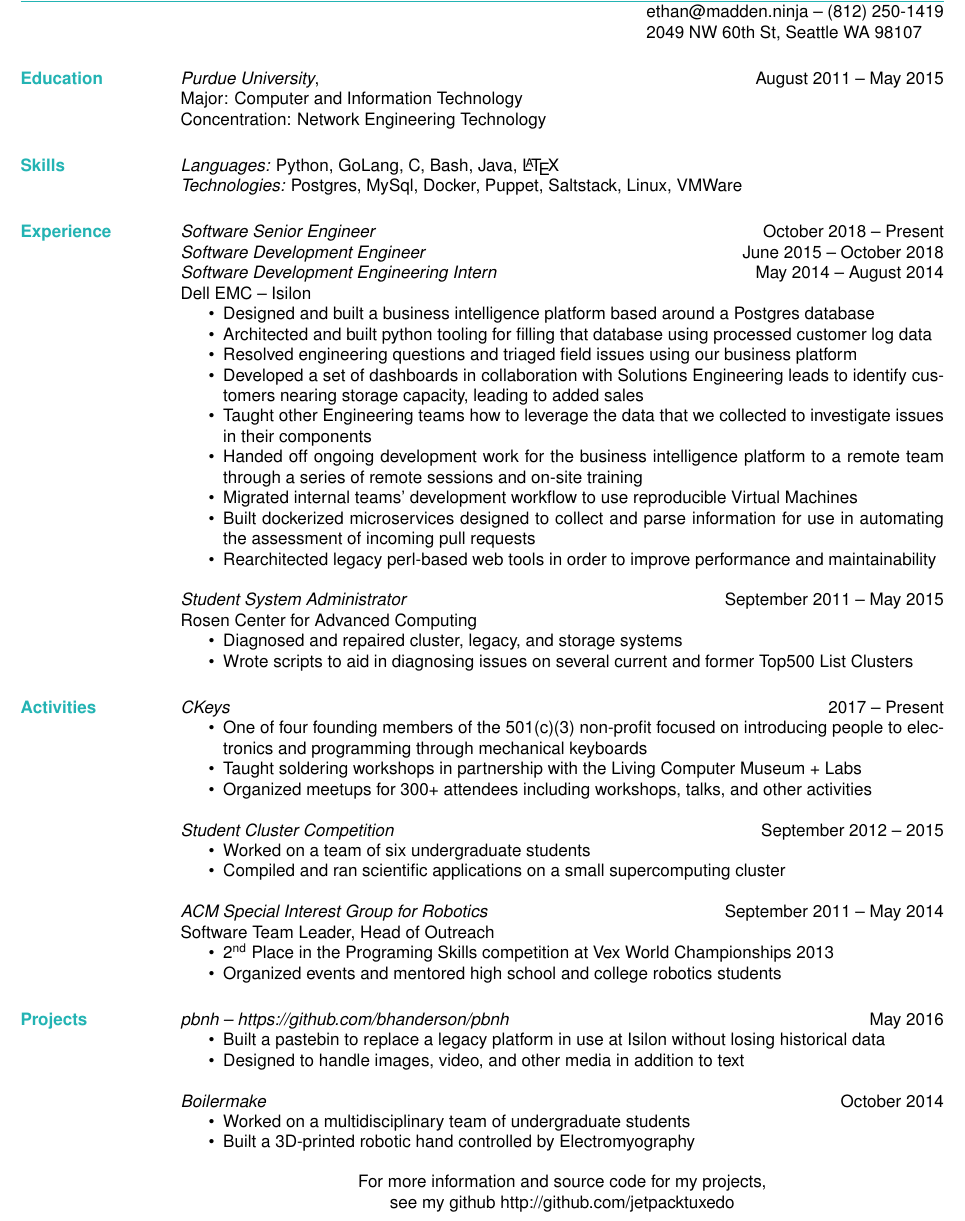
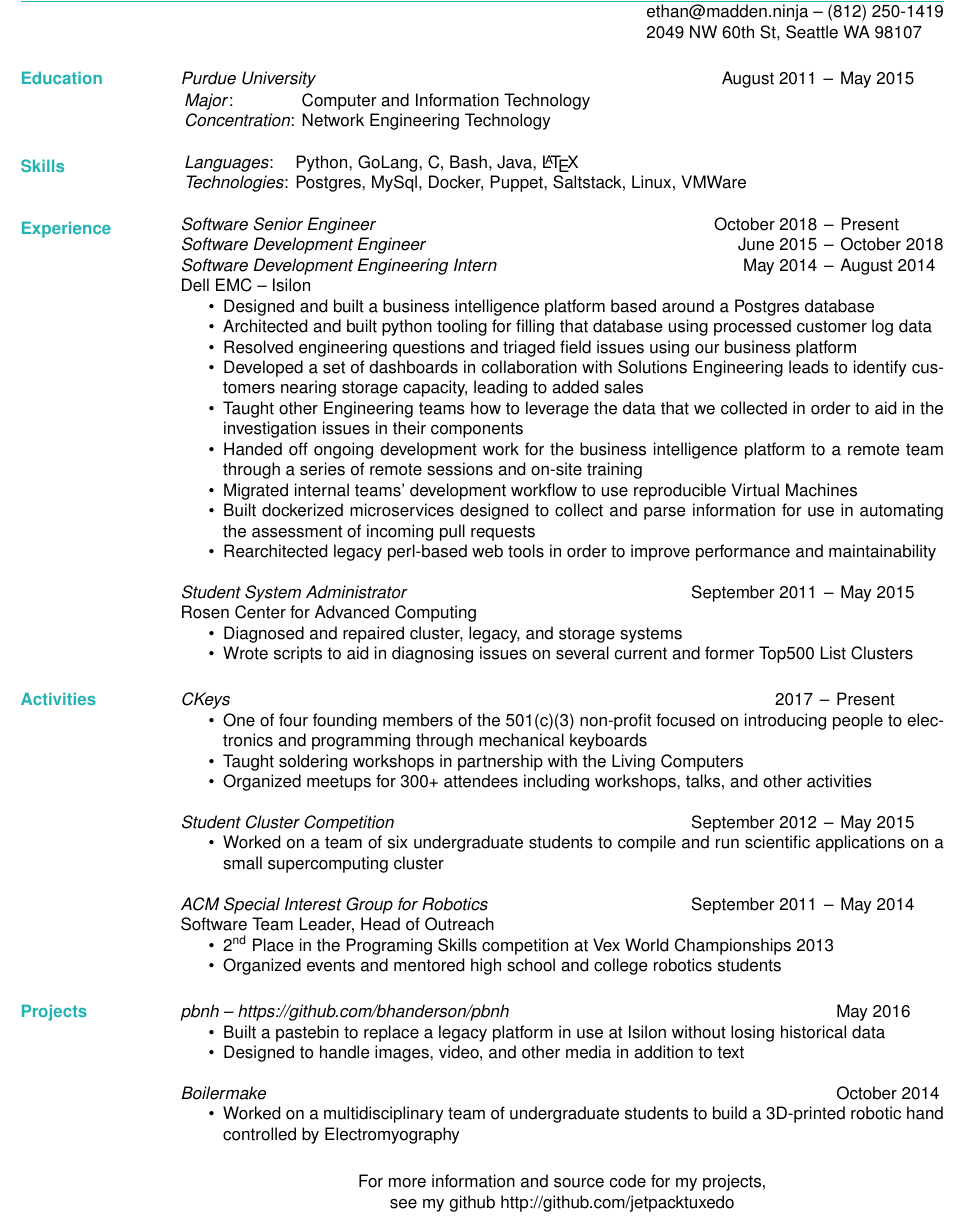
Before and after one commit to jetpacktuxedo/resume, a LaTeX CV (resume.tex): part of the page, cut so that both start at the same text. Compiled offline with pdfLaTeX.

Commit message:
alignment fixes

```diff
--- a/resume.tex
+++ b/resume.tex
@@ -25,19 +25,28 @@
   \address{2049 NW 60th St, Seattle WA 98107}
 
 \begin{resume}
+  \setlength\tabcolsep{2pt}
   \section{\textcolor{TealBlue}{Education}}
-    {\sl Purdue University}, \hfill August 2011 -- May 2015 \\% chktex 8
-      Major: Computer and Information Technology \\
-      Concentration: Network Engineering Technology
+    \begin{tabular}{@{} p{0.7\textwidth} r c l @{}}
+      {\sl Purdue University\/} & August 2011 & -- & May 2015 % chktex 8
+    \end{tabular}\\
+    \begin{tabular}{l l}
+      {\sl Major\/}:& Computer and Information Technology \\
+      {\sl Concentration\/}:& Network Engineering Technology
+    \end{tabular}
 
   \section{\textcolor{TealBlue}{Skills}}
-    {\sl Languages:\/}  Python, GoLang, C, Bash, Java, \LaTeX{} \\
-    {\sl Technologies:\/} Postgres, MySql, Docker, Puppet, Saltstack, Linux, VMWare
+    \begin{tabular}{l l}
+      {\sl Languages\/}:& Python, GoLang, C, Bash, Java, \LaTeX{} \\
+      {\sl Technologies\/}:& Postgres, MySql, Docker, Puppet, Saltstack, Linux, VMWare
+    \end{tabular}
 
   \section{\textcolor{TealBlue}{Experience}}
-    {\sl Software Senior Engineer\/} \hfill October 2018 -- Present \\% chktex 8
-    {\sl Software Development Engineer\/} \hfill June 2015 -- October 2018 \\% chktex 8
-    {\sl Software Development Engineering Intern\/} \hfill May 2014 -- August 2014 \\% chktex 8
+    \begin{tabular}{@{} p{0.69\textwidth} r c l @{}}
+      {\sl Software Senior Engineer\/} & October 2018 & -- & Present \\% chktex 8
+      {\sl Software Development Engineer\/} & June 2015 & -- & October 2018 \\% chktex 8
+      {\sl Software Development Engineering Intern\/} & May 2014 & -- & August 2014 \\% chktex 8
+    \end{tabular} \\
       Dell EMC -- Isilon % chktex 8
       \begin{itemize}
 	\setlength{\itemsep}{-2pt}
@@ -45,14 +54,16 @@
         \item Architected and built python tooling for filling that database using processed customer log data
         \item Resolved engineering questions and triaged field issues using our business platform
         \item Developed a set of dashboards in collaboration with Solutions Engineering leads to identify customers nearing storage capacity, leading to added sales
-        \item Taught other Engineering teams how to leverage the data that we collected to investigate issues in their components
+        \item Taught other Engineering teams how to leverage the data that we collected in order to aid in the investigation issues in their components
         \item Handed off ongoing development work for the business intelligence platform to a remote team through a series of remote sessions and on-site training
         \item Migrated internal teams' development workflow to use reproducible Virtual Machines
 	\item Built dockerized microservices designed to collect and parse information for use in automating the assessment of incoming pull requests
 	\item Rearchitected legacy perl-based web tools in order to improve performance and maintainability
       \end{itemize}
 
-    {\sl Student System Administrator\/} \hfill September 2011 -- May 2015 \\% chktex 8
+    \begin{tabular}{@{} p{0.66\textwidth} r c l @{}}
+      {\sl Student System Administrator\/} \hfill & September 2011 & -- & May 2015 % chktex 8
+    \end{tabular} \\
       Rosen Center for Advanced Computing
       \begin{itemize}
 	\setlength{\itemsep}{-2pt}
@@ -61,22 +72,27 @@
       \end{itemize}
 
   \section{\textcolor{TealBlue}{Activities}}
-    {\sl CKeys\/} \hfill 2017 -- Present % chktex 8
+    \begin{tabular}{@{} p{0.77\textwidth} r c l @{}}
+	    {\sl CKeys\/} & 2017 & -- & Present % chktex 8
+    \end{tabular}
       \begin{itemize}
 	\setlength{\itemsep}{-2pt}
         \item One of four founding members of the 501(c)(3) non-profit focused on introducing people to electronics and programming through mechanical keyboards % chktex 36
-        \item Taught soldering workshops in partnership with the Living Computer Museum + Labs
+        \item Taught soldering workshops in partnership with the Living Computers
         \item Organized meetups for 300+ attendees including workshops, talks, and other activities
       \end{itemize}
 
-    {\sl Student Cluster Competition\/} \hfill September 2012 -- 2015 % chktex 8
+    \begin{tabular}{@{} p{0.66\textwidth} r c l @{}}
+	    {\sl Student Cluster Competition\/} & September 2012 & -- & May 2015 % chktex 8
+    \end{tabular}
       \begin{itemize}
 	\setlength{\itemsep}{-2pt}
-        \item Worked on a team of six undergraduate students
-        \item Compiled and ran scientific applications on a small supercomputing cluster
+        \item Worked on a team of six undergraduate students to compile and run scientific applications on a small supercomputing cluster
       \end{itemize}
 
-    {\sl ACM Special Interest Group for Robotics\/} \hfill September 2011 -- May 2014 \\% chktex 8
+    \begin{tabular}{@{} p{0.66\textwidth} r c l @{}}
+	    {\sl ACM Special Interest Group for Robotics\/} & September 2011 & -- & May 2014 \\% chktex 8
+    \end{tabular} \\
       Software Team Leader, Head of Outreach
       \begin{itemize}
 	\setlength{\itemsep}{-2pt}
@@ -85,18 +101,21 @@
       \end{itemize}
 
   \section{\textcolor{TealBlue}{Projects}}
-    {\sl pbnh -- https://github.com/bhanderson/pbnh\/} \hfill May 2016 % chktex 8
+    \begin{tabular}{@{} p{0.85\textwidth} l @{}}
+      {\sl pbnh -- https://github.com/bhanderson/pbnh\/} & May 2016 % chktex 8
+    \end{tabular}
       \begin{itemize}
 	\setlength{\itemsep}{-2pt}
         \item Built a pastebin to replace a legacy platform in use at Isilon without losing historical data
         \item Designed to handle images, video, and other media in addition to text
       \end{itemize}
 
-    {\sl Boilermake\/} \hfill October 2014
+    \begin{tabular}{@{} p{0.85\textwidth} l @{}}
+      {\sl Boilermake\/} & October 2014
+    \end{tabular}
       \begin{itemize}
 	\setlength{\itemsep}{-2pt}
-        \item Worked on a multidisciplinary team of undergraduate students
-        \item Built a 3D-printed robotic hand controlled by Electromyography
+        \item Worked on a multidisciplinary team of undergraduate students to build a 3D-printed robotic hand controlled by Electromyography
       \end{itemize}
 
 \end{resume}
```
Also changed, not shown: resume.pdf.
